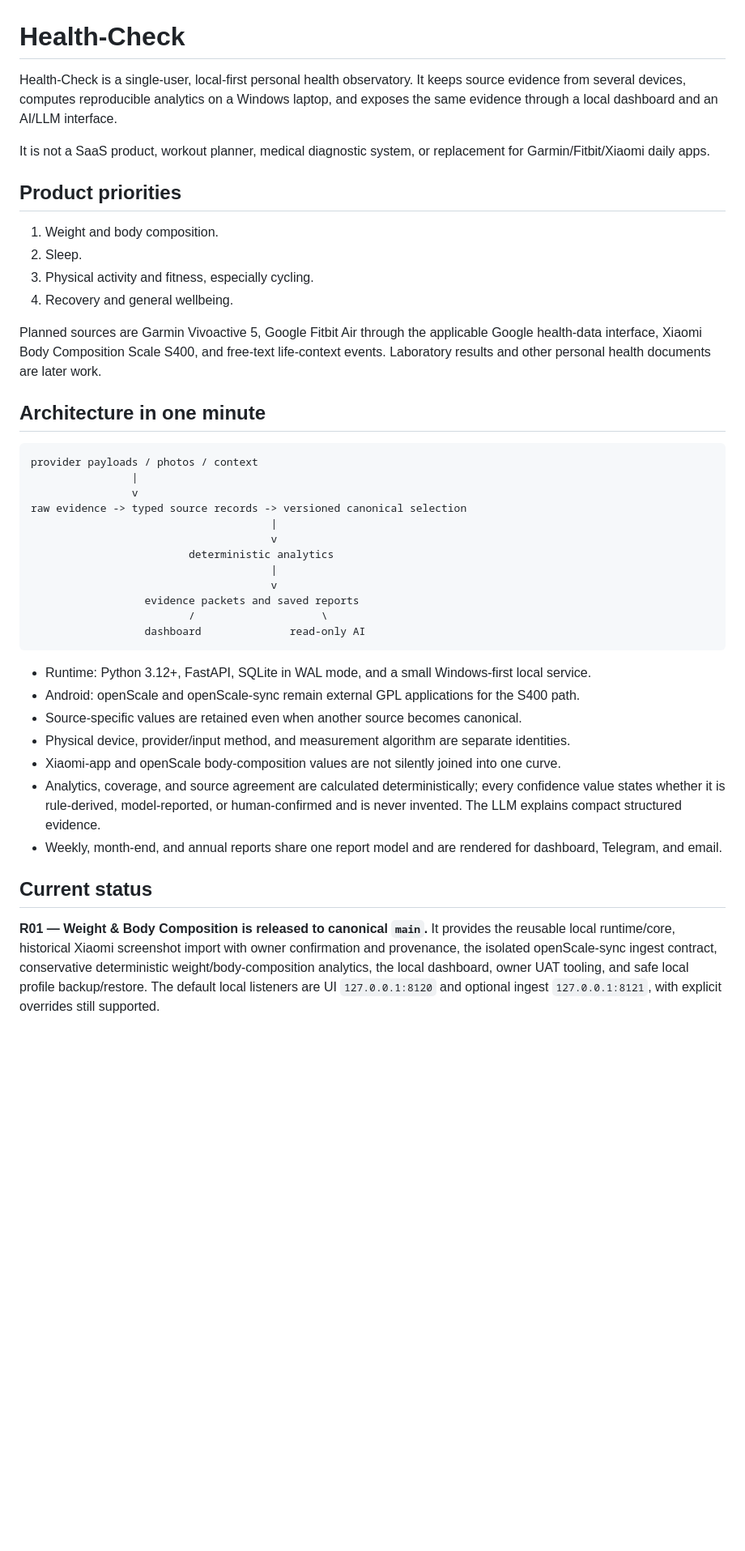
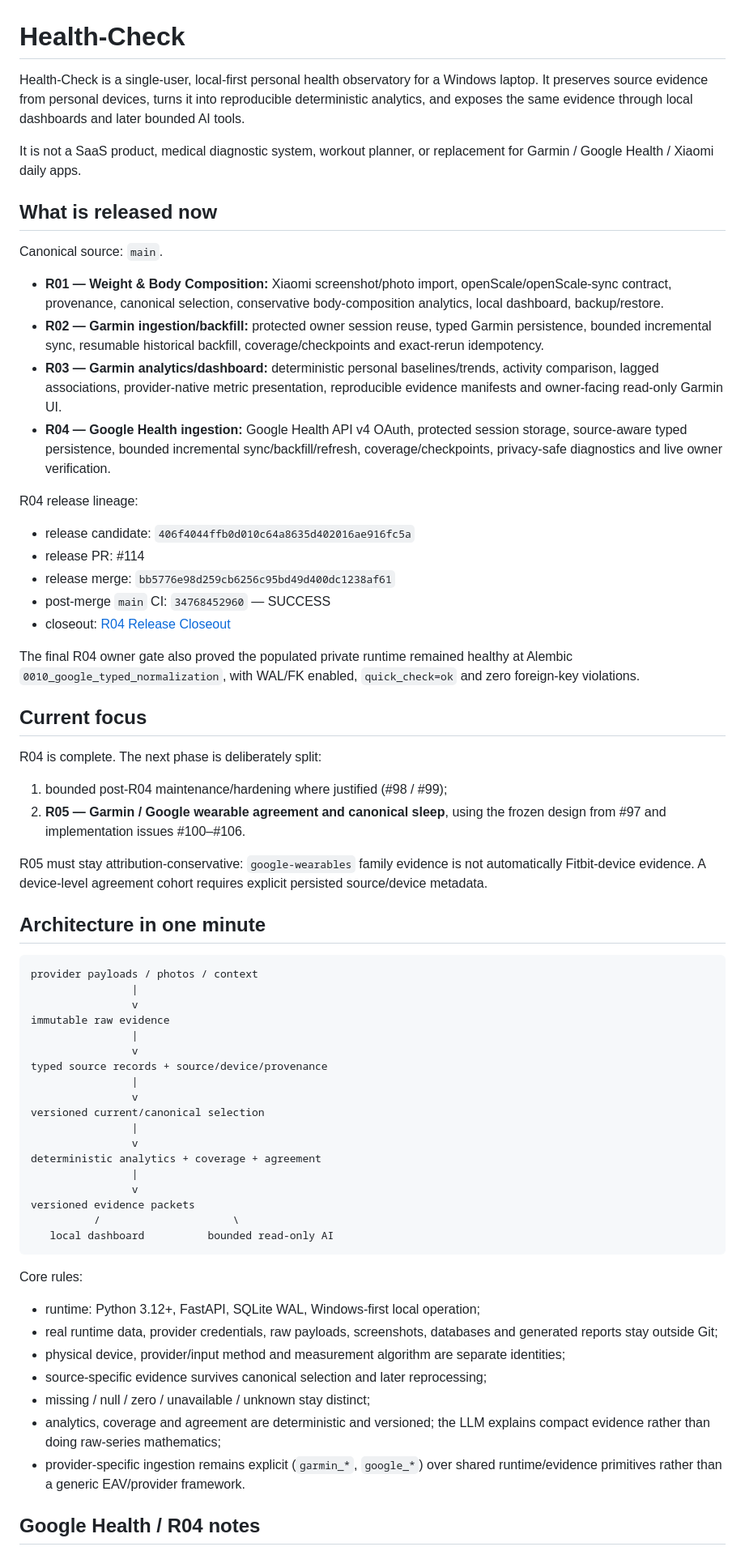
Before and after one commit to LTstripes/Health-Check, a Markdown page: README.md, the part around one of its changes. Shown at 81% size. GitHub-like rendering; blank space fills up the shorter version.

Commit message:
docs: refresh project status after R04 release

````diff
--- a/README.md
+++ b/README.md
@@ -1,17 +1,36 @@
 # Health-Check
 
-Health-Check is a single-user, local-first personal health observatory. It keeps source evidence from several devices, computes reproducible analytics on a Windows laptop, and exposes the same evidence through a local dashboard and an AI/LLM interface.
+Health-Check is a single-user, local-first personal health observatory for a Windows laptop. It preserves source evidence from personal devices, turns it into reproducible deterministic analytics, and exposes the same evidence through local dashboards and later bounded AI tools.
 
-It is not a SaaS product, workout planner, medical diagnostic system, or replacement for Garmin/Fitbit/Xiaomi daily apps.
+It is not a SaaS product, medical diagnostic system, workout planner, or replacement for Garmin / Google Health / Xiaomi daily apps.
 
-## Product priorities
+## What is released now
 
-1. Weight and body composition.
-2. Sleep.
-3. Physical activity and fitness, especially cycling.
-4. Recovery and general wellbeing.
+Canonical source: `main`.
 
-Planned sources are Garmin Vivoactive 5, Google Fitbit Air through the applicable Google health-data interface, Xiaomi Body Composition Scale S400, and free-text life-context events. Laboratory results and other personal health documents are later work.
+- **R01 — Weight & Body Composition:** Xiaomi screenshot/photo import, openScale/openScale-sync contract, provenance, canonical selection, conservative body-composition analytics, local dashboard, backup/restore.
+- **R02 — Garmin ingestion/backfill:** protected owner session reuse, typed Garmin persistence, bounded incremental sync, resumable historical backfill, coverage/checkpoints and exact-rerun idempotency.
+- **R03 — Garmin analytics/dashboard:** deterministic personal baselines/trends, activity comparison, lagged associations, provider-native metric presentation, reproducible evidence manifests and owner-facing read-only Garmin UI.
+- **R04 — Google Health ingestion:** Google Health API v4 OAuth, protected session storage, source-aware typed persistence, bounded incremental sync/backfill/refresh, coverage/checkpoints, privacy-safe diagnostics and live owner verification.
+
+R04 release lineage:
+
+- release candidate: `406f4044ffb0d010c64a8635d402016ae916fc5a`
+- release PR: #114
+- release merge: `bb5776e98d259cb6256c95bd49d400dc1238af61`
+- post-merge `main` CI: `34768452960` — SUCCESS
+- closeout: [R04 Release Closeout](docs/R04_RELEASE_CLOSEOUT.md)
+
+The final R04 owner gate also proved the populated private runtime remained healthy at Alembic `0010_google_typed_normalization`, with WAL/FK enabled, `quick_check=ok` and zero foreign-key violations.
+
+## Current focus
+
+R04 is complete. The next phase is deliberately split:
+
+1. bounded post-R04 maintenance/hardening where justified (#98 / #99);
+2. **R05 — Garmin / Google wearable agreement and canonical sleep**, using the frozen design from #97 and implementation issues #100–#106.
+
+R05 must stay attribution-conservative: `google-wearables` family evidence is not automatically Fitbit-device evidence. A device-level agreement cohort requires explicit persisted source/device metadata.
 
 ## Architecture in one minute
 
@@ -19,26 +38,32 @@ Planned sources are Garmin Vivoactive 5, Google Fitbit Air through the applicabl
 provider payloads / photos / context
                 |
                 v
-raw evidence -> typed source records -> versioned canonical selection
-                                      |
-                                      v
-                         deterministic analytics
-                                      |
-                                      v
-                  evidence packets and saved reports
-                         /                    \
-                  dashboard              read-only AI
+immutable raw evidence
+                |
+                v
+typed source records + source/device/provenance
+                |
+                v
+versioned current/canonical selection
+                |
+                v
+deterministic analytics + coverage + agreement
+                |
+                v
+versioned evidence packets
+          /                     \
+   local dashboard          bounded read-only AI
 ```
 
-- Runtime: Python 3.12+, FastAPI, SQLite in WAL mode, and a small Windows-first local service.
-- Android: openScale and openScale-sync remain external GPL applications for the S400 path.
-- Source-specific values are retained even when another source becomes canonical.
-- Physical device, provider/input method, and measurement algorithm are separate identities.
-- Xiaomi-app and openScale body-composition values are not silently joined into one curve.
-- Analytics, coverage, and source agreement are calculated deterministically; every confidence value states whether it is rule-derived, model-reported, or human-confirmed and is never invented. The LLM explains compact structured evidence.
-- Weekly, month-end, and annual reports share one report model and are rendered for dashboard, Telegram, and email.
+Core rules:
 
-## Current status
+- runtime: Python 3.12+, FastAPI, SQLite WAL, Windows-first local operation;
+- real runtime data, provider credentials, raw payloads, screenshots, databases and generated reports stay outside Git;
+- physical device, provider/input method and measurement algorithm are separate identities;
+- source-specific evidence survives canonical selection and later reprocessing;
+- missing / null / zero / unavailable / unknown stay distinct;
+- analytics, coverage and agreement are deterministic and versioned; the LLM explains compact evidence rather than doing raw-series mathematics;
+- provider-specific ingestion remains explicit (`garmin_*`, `google_*`) over shared runtime/evidence primitives rather than a generic EAV/provider framework.
 
-**R01 — Weight & Body Composition is released to canonical `main`.** It provides the reusable local runtime/core, historical Xiaomi screenshot import with owner confirmation and provenance, the isolated openScale-sync ingest contract, conservative deterministic weight/body-composition analytics, the local dashboard, owner UAT tooling, and safe local profile backup/restore. The default local listeners are UI `127.0.0.1:8120` and optional ingest `127.0.0.1:8121`, with explicit overrides still supported.
+## Google Health / R04 notes
 
````
Also changed, not shown: other parts of README.md (+22 -52 lines).
